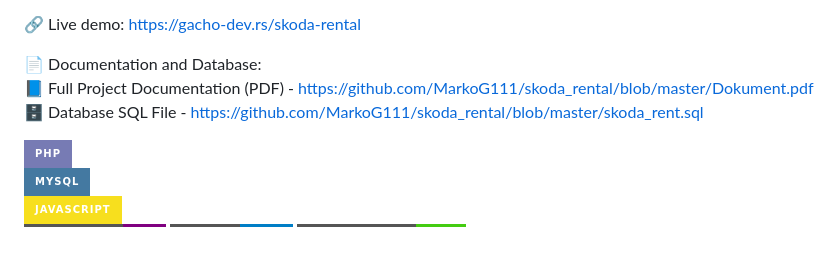
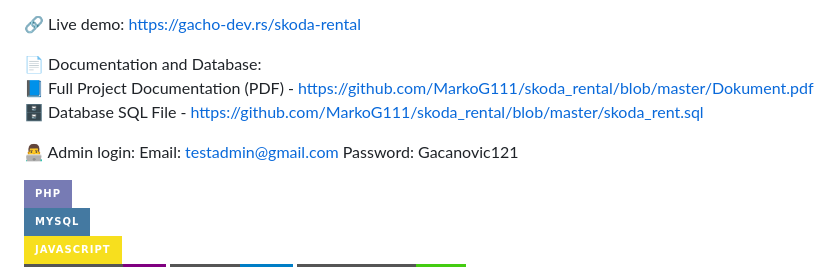
Before and after one commit to MarkoG111/skoda_rental, a Markdown page: README.md, the part around the change. Drawn GitHub-style; badges without logos; blank space fills up the shorter version.

```diff
--- a/README.md
+++ b/README.md
@@ -8,6 +8,10 @@ Built using **OOP PHP**, **MVC architecture**, and **AJAX communication**, the a
 📄 Documentation and Database: <br/>
 📘 Full Project Documentation (PDF) - https://github.com/MarkoG111/skoda_rental/blob/master/Dokument.pdf <br/>
 🗄️ Database SQL File - https://github.com/MarkoG111/skoda_rental/blob/master/skoda_rent.sql
+
+👨‍💻 Admin login:
+Email: testadmin@gmail.com
+Password: Gacanovic121
 
 ![PHP](https://img.shields.io/badge/PHP-777BB4?style=for-the-badge&logo=php&logoColor=white)
 ![MySQL](https://img.shields.io/badge/MySQL-4479A1?style=for-the-badge&logo=mysql&logoColor=white)
```
